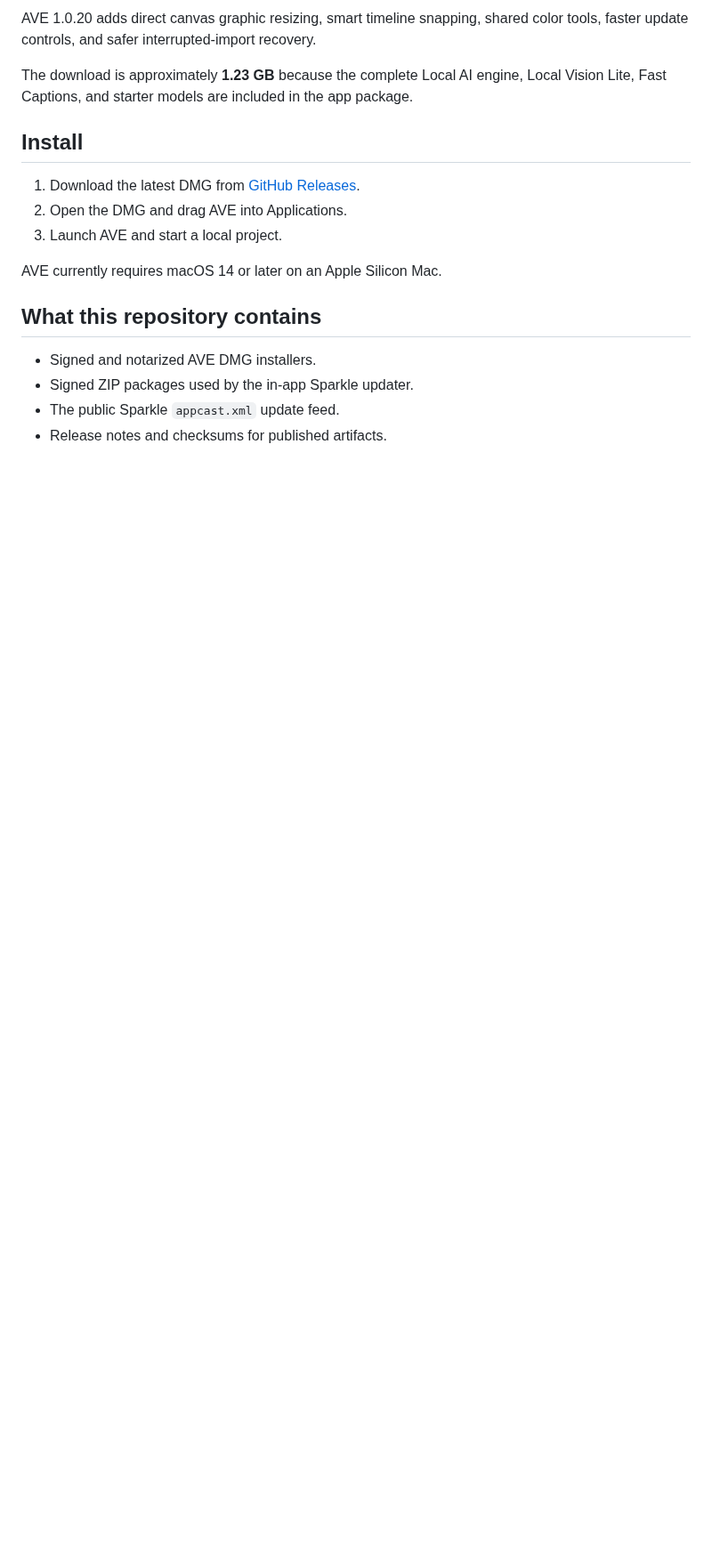
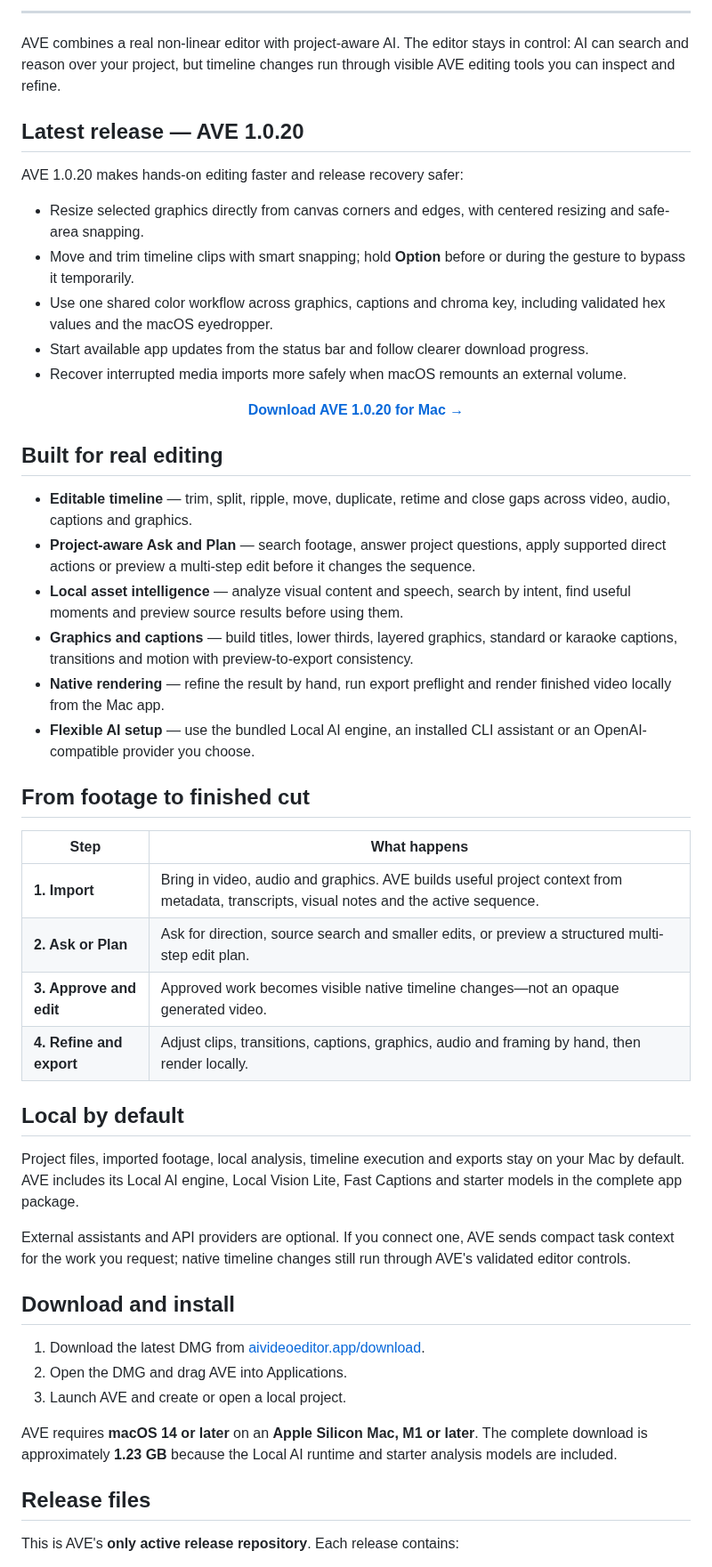
Before and after one commit to lemberalla/ave-releases-v2, a Markdown page: README.md, the part around one of its changes. Shown at 89% size. Rendered like a GitHub page; blank space fills up the shorter version.

Commit message:
Refresh AVE release repository (#1)

```diff
--- a/README.md
+++ b/README.md
@@ -12,20 +25,55 @@ Official macOS releases and signed Sparkle update feed for [AVE](https://aivideo
 
-AVE 1.0.20 adds direct canvas graphic resizing, smart timeline snapping, shared color tools, faster update controls, and safer interrupted-import recovery.
+---
 
-The download is approximately **1.23 GB** because the complete Local AI engine, Local Vision Lite, Fast Captions, and starter models are included in the app package.
+AVE combines a real non-linear editor with project-aware AI. The editor stays in control: AI can search and reason over your project, but timeline changes run through visible AVE editing tools you can inspect and refine.
 
-## Install
+## Latest release — AVE 1.0.20
 
-1. Download the latest DMG from [GitHub Releases](https://github.com/lemberalla/ave-releases-v2/releases/latest).
+AVE 1.0.20 makes hands-on editing faster and release recovery safer:
+
+- Resize selected graphics directly from canvas corners and edges, with centered resizing and safe-area snapping.
+- Move and trim timeline clips with smart snapping; hold **Option** before or during the gesture to bypass it temporarily.
+- Use one shared color workflow across graphics, captions and chroma key, including validated hex values and the macOS eyedropper.
+- Start available app updates from the status bar and follow clearer download progress.
+- Recover interrupted media imports more safely when macOS remounts an external volume.
+
+<p align="center">
+  <a href="https://aivideoeditor.app/download/"><strong>Download AVE 1.0.20 for Mac →</strong></a>
+</p>
+
+## Built for real editing
+
+- **Editable timeline** — trim, split, ripple, move, duplicate, retime and close gaps across video, audio, captions and graphics.
+- **Project-aware Ask and Plan** — search footage, answer project questions, apply supported direct actions or preview a multi-step edit before it changes the sequence.
+- **Local asset intelligence** — analyze visual content and speech, search by intent, find useful moments and preview source results before using them.
+- **Graphics and captions** — build titles, lower thirds, layered graphics, standard or karaoke captions, transitions and motion with preview-to-export consistency.
+- **Native rendering** — refine the result by hand, run export preflight and render finished video locally from the Mac app.
+- **Flexible AI setup** — use the bundled Local AI engine, an installed CLI assistant or an OpenAI-compatible provider you choose.
+
+## From footage to finished cut
+
+| Step | What happens |
+| --- | --- |
+| **1. Import** | Bring in video, audio and graphics. AVE builds useful project context from metadata, transcripts, visual notes and the active sequence. |
+| **2. Ask or Plan** | Ask for direction, source search and smaller edits, or preview a structured multi-step edit plan. |
+| **3. Approve and edit** | Approved work becomes visible native timeline changes—not an opaque generated video. |
+| **4. Refine and export** | Adjust clips, transitions, captions, graphics, audio and framing by hand, then render locally. |
+
+## Local by default
+
+Project files, imported footage, local analysis, timeline execution and exports stay on your Mac by default. AVE includes its Local AI engine, Local Vision Lite, Fast Captions and starter models in the complete app package.
+
+External assistants and API providers are optional. If you connect one, AVE sends compact task context for the work you request; native timeline changes still run through AVE's validated editor controls.
+
+## Download and install
+
+1. Download the latest DMG from [aivideoeditor.app/download](https://aivideoeditor.app/download/).
 2. Open the DMG and drag AVE into Applications.
-3. Launch AVE and start a local project.
+3. Launch AVE and create or open a local project.
 
-AVE currently requires macOS 14 or later on an Apple Silicon Mac.
+AVE requires **macOS 14 or later** on an **Apple Silicon Mac, M1 or later**. The complete download is approximately **1.23 GB** because the Local AI runtime and starter analysis models are included.
 
-## What this repository contains
+## Release files
 
-- Signed and notarized AVE DMG installers.
-- Signed ZIP packages used by the in-app Sparkle updater.
-- The public Sparkle `appcast.xml` update feed.
-- Release notes and checksums for published artifacts.
+This is AVE's **only active release repository**. Each release contains:
 
```
Also changed, not shown: other parts of README.md (+40 -8 lines), assets/ave-icon.png (added).
